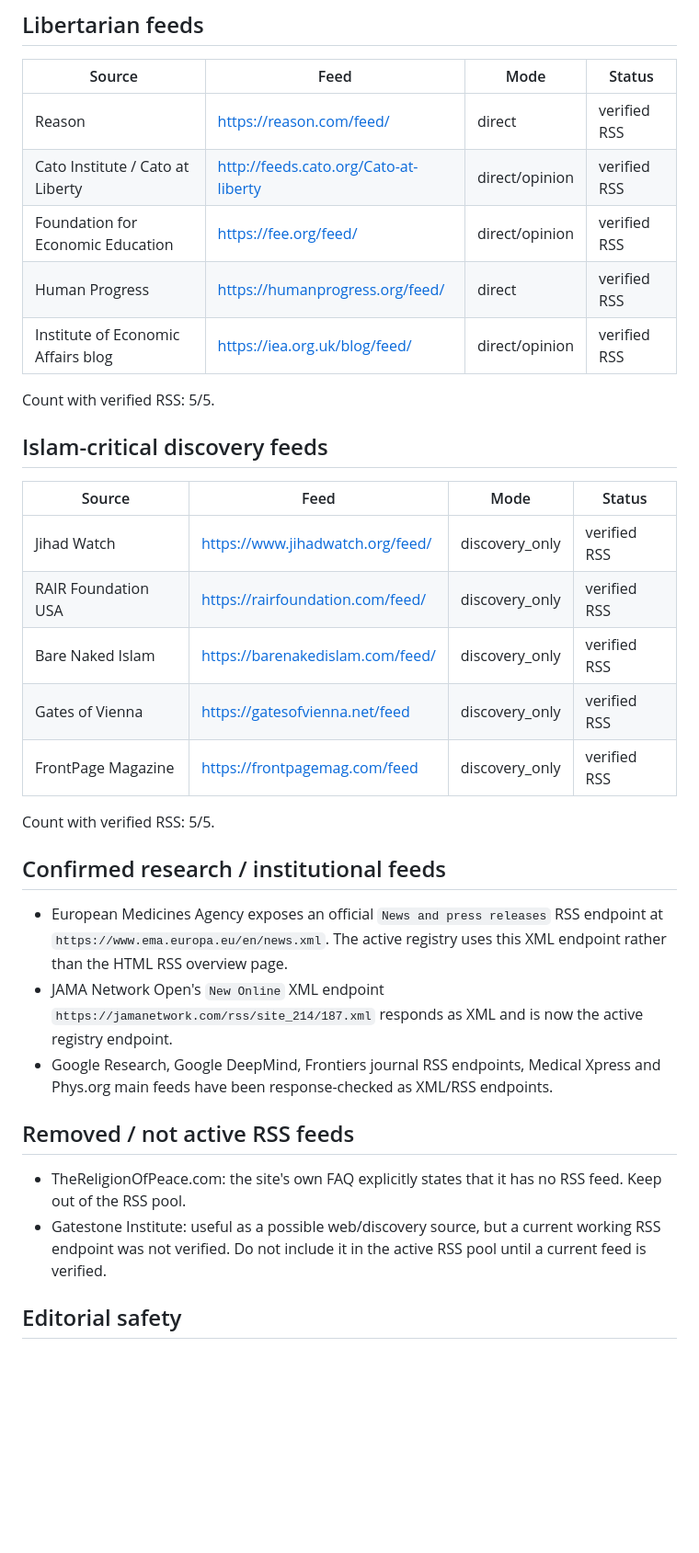
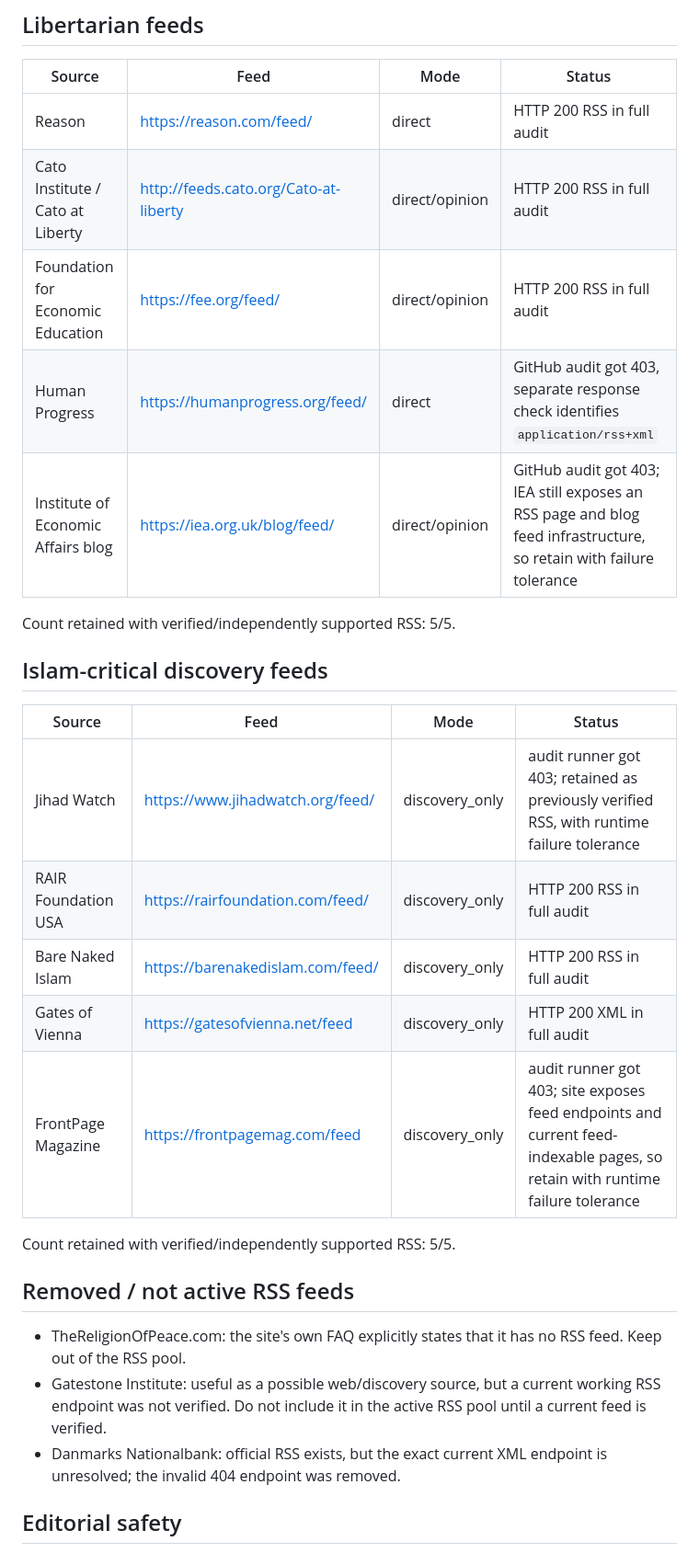
Before and after one commit to NickZen108/morgentidende, a Markdown page: docs/rss-feed-verification.md, the part around one of its changes. Shown at 92% size. Rendered like a GitHub page; blank space fills up the shorter version.

```diff
--- a/docs/rss-feed-verification.md
+++ b/docs/rss-feed-verification.md
@@ -78,36 +65,31 @@ NASA's current registry entry could not be positively response-checked by the ve
 
 | Source | Feed | Mode | Status |
 |---|---|---|---|
-| Reason | https://reason.com/feed/ | direct | verified RSS |
-| Cato Institute / Cato at Liberty | http://feeds.cato.org/Cato-at-liberty | direct/opinion | verified RSS |
-| Foundation for Economic Education | https://fee.org/feed/ | direct/opinion | verified RSS |
-| Human Progress | https://humanprogress.org/feed/ | direct | verified RSS |
-| Institute of Economic Affairs blog | https://iea.org.uk/blog/feed/ | direct/opinion | verified RSS |
+| Reason | https://reason.com/feed/ | direct | HTTP 200 RSS in full audit |
+| Cato Institute / Cato at Liberty | http://feeds.cato.org/Cato-at-liberty | direct/opinion | HTTP 200 RSS in full audit |
+| Foundation for Economic Education | https://fee.org/feed/ | direct/opinion | HTTP 200 RSS in full audit |
+| Human Progress | https://humanprogress.org/feed/ | direct | GitHub audit got 403, separate response check identifies `application/rss+xml` |
+| Institute of Economic Affairs blog | https://iea.org.uk/blog/feed/ | direct/opinion | GitHub audit got 403; IEA still exposes an RSS page and blog feed infrastructure, so retain with failure tolerance |
 
-Count with verified RSS: 5/5.
+Count retained with verified/independently supported RSS: 5/5.
 
 ## Islam-critical discovery feeds
 
 | Source | Feed | Mode | Status |
 |---|---|---|---|
-| Jihad Watch | https://www.jihadwatch.org/feed/ | discovery_only | verified RSS |
-| RAIR Foundation USA | https://rairfoundation.com/feed/ | discovery_only | verified RSS |
-| Bare Naked Islam | https://barenakedislam.com/feed/ | discovery_only | verified RSS |
-| Gates of Vienna | https://gatesofvienna.net/feed | discovery_only | verified RSS |
-| FrontPage Magazine | https://frontpagemag.com/feed | discovery_only | verified RSS |
+| Jihad Watch | https://www.jihadwatch.org/feed/ | discovery_only | audit runner got 403; retained as previously verified RSS, with runtime failure tolerance |
+| RAIR Foundation USA | https://rairfoundation.com/feed/ | discovery_only | HTTP 200 RSS in full audit |
+| Bare Naked Islam | https://barenakedislam.com/feed/ | discovery_only | HTTP 200 RSS in full audit |
+| Gates of Vienna | https://gatesofvienna.net/feed | discovery_only | HTTP 200 XML in full audit |
+| FrontPage Magazine | https://frontpagemag.com/feed | discovery_only | audit runner got 403; site exposes feed endpoints and current feed-indexable pages, so retain with runtime failure tolerance |
 
-Count with verified RSS: 5/5.
-
-## Confirmed research / institutional feeds
-
-- European Medicines Agency exposes an official `News and press releases` RSS endpoint at `https://www.ema.europa.eu/en/news.xml`. The active registry uses this XML endpoint rather than the HTML RSS overview page.
-- JAMA Network Open's `New Online` XML endpoint `https://jamanetwork.com/rss/site_214/187.xml` responds as XML and is now the active registry endpoint.
-- Google Research, Google DeepMind, Frontiers journal RSS endpoints, Medical Xpress and Phys.org main feeds have been response-checked as XML/RSS endpoints.
+Count retained with verified/independently supported RSS: 5/5.
 
 ## Removed / not active RSS feeds
 
 - TheReligionOfPeace.com: the site's own FAQ explicitly states that it has no RSS feed. Keep out of the RSS pool.
 - Gatestone Institute: useful as a possible web/discovery source, but a current working RSS endpoint was not verified. Do not include it in the active RSS pool until a current feed is verified.
+- Danmarks Nationalbank: official RSS exists, but the exact current XML endpoint is unresolved; the invalid 404 endpoint was removed.
 
 ## Editorial safety
 
```
Also changed, not shown: other parts of docs/rss-feed-verification.md (+34 -61 lines).
